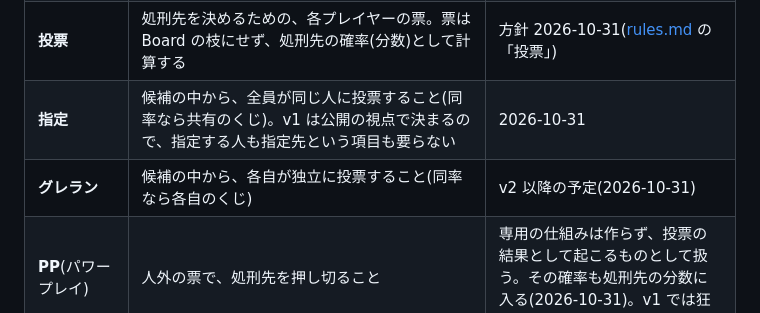
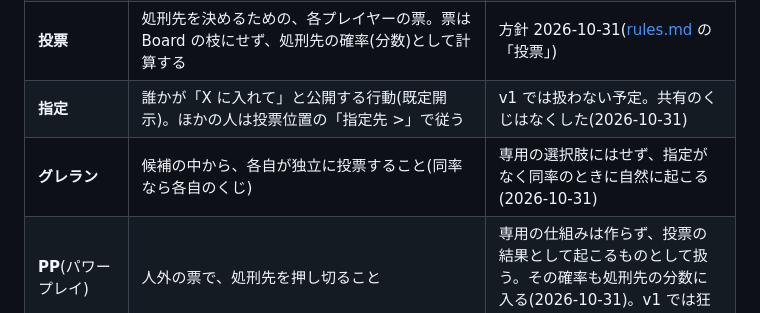
Before and after one commit to atachan14/ww_gg, a Markdown page: docs/redesign/glossary.md, the part around the change. Drawn GitHub-style.

```diff
--- a/docs/redesign/glossary.md
+++ b/docs/redesign/glossary.md
@@ -33,8 +33,8 @@
 | **騙り** | 本当の役職と違う役職を名乗ること | |
 | **騙れる役職** | 役職ごとに、騙ってよい役職を決める戦略。どの役職でも設定できる。「すべて」は文字どおりすべてで、人狼CO・狂人COも含む。例: 市民が「すべて」なら、市民も人狼と同じように騙っている可能性を含めて計算する。人狼が「なし」なら、人狼は騙らないとして計算する | 確定(2026-10-30)。v1 の既定は、人狼と狂人が「すべて」、村陣営は「なし」 |
 | **投票** | 処刑先を決めるための、各プレイヤーの票。票は Board の枝にせず、処刑先の確率(分数)として計算する | 方針 2026-10-31([rules.md](rules.md) の「投票」) |
-| **指定** | 候補の中から、全員が同じ人に投票すること(同率なら共有のくじ)。v1 は公開の視点で決まるので、指定する人も指定先という項目も要らない | 2026-10-31 |
-| **グレラン** | 候補の中から、各自が独立に投票すること(同率なら各自のくじ) | v2 以降の予定(2026-10-31) |
+| **指定** | 誰かが「X に入れて」と公開する行動(既定開示)。ほかの人は投票位置の「指定先 >」で従う | v1 では扱わない予定。共有のくじはなくした(2026-10-31) |
+| **グレラン** | 候補の中から、各自が独立に投票すること(同率なら各自のくじ) | 専用の選択肢にはせず、指定がなく同率のときに自然に起こる(2026-10-31) |
 | **PP**(パワープレイ) | 人外の票で、処刑先を押し切ること | 専用の仕組みは作らず、投票の結果として起こるものとして扱う。その確率も処刑先の分数に入る(2026-10-31)。v1 では狂人の票が要る |
 | **RPP**(ランダムパワープレイ) | ルールが「同票のときは、最多得票者からランダムに処刑する」の場合に、同票に持ち込んで処刑先を確率で決めること | |
 | **能力結果** | 占い・霊能で得た白黒。本人だけが知る | |
```
Also changed, not shown: docs/USER_NOTES.md (+2 -0 lines), docs/redesign/rules.md (+18 -14 lines).
